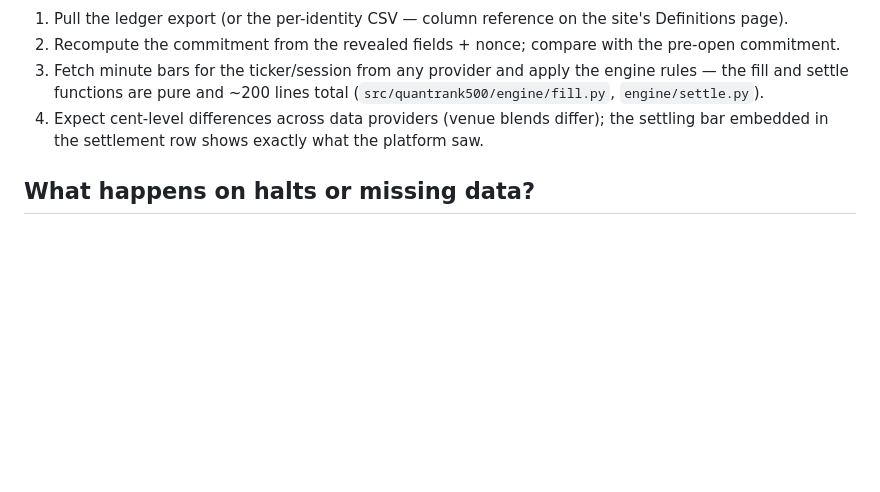
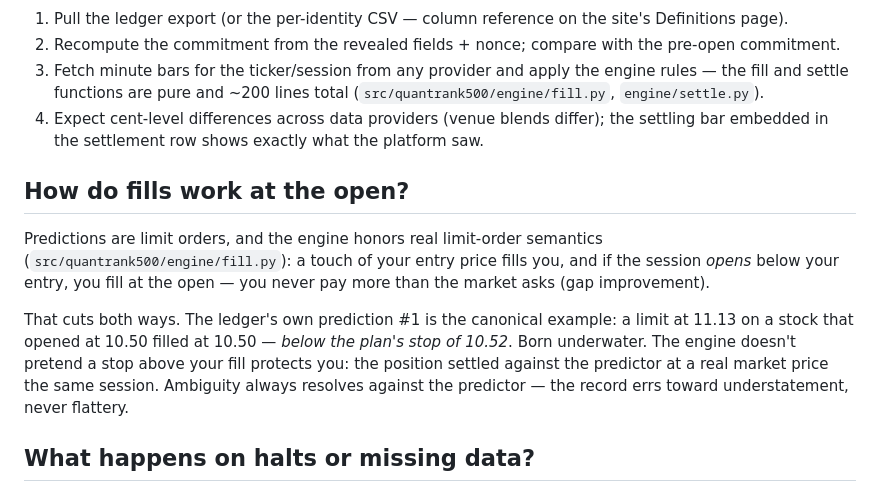
Before and after one commit to quantrank500/quantrank500, a Markdown page: docs/DEVELOPER_FAQ.md, the part around the change. Drawn GitHub-style; blank space fills up the shorter version.

Commit message:
Dev FAQ: fill semantics at the open, prediction #1 as the worked example
Co-Authored-By: Claude Fable 5 <noreply@anthropic.com>

```diff
--- a/docs/DEVELOPER_FAQ.md
+++ b/docs/DEVELOPER_FAQ.md
@@ -151,6 +151,21 @@ against exchange trade records anyone can buy.
    differ); the settling bar embedded in the settlement row shows exactly
    what the platform saw.
 
+## How do fills work at the open?
+
+Predictions are limit orders, and the engine honors real limit-order
+semantics (`src/quantrank500/engine/fill.py`): a touch of your entry price
+fills you, and if the session *opens* below your entry, you fill at the
+open — you never pay more than the market asks (gap improvement).
+
+That cuts both ways. The ledger's own prediction #1 is the canonical
+example: a limit at 11.13 on a stock that opened at 10.50 filled at
+10.50 — *below the plan's stop of 10.52*. Born underwater. The engine
+doesn't pretend a stop above your fill protects you: the position settled
+against the predictor at a real market price the same session. Ambiguity
+always resolves against the predictor — the record errs toward
+understatement, never flattery.
+
 ## What happens on halts or missing data?
 
 Settlement never fabricates. If an outcome can't be determined, the result
```
